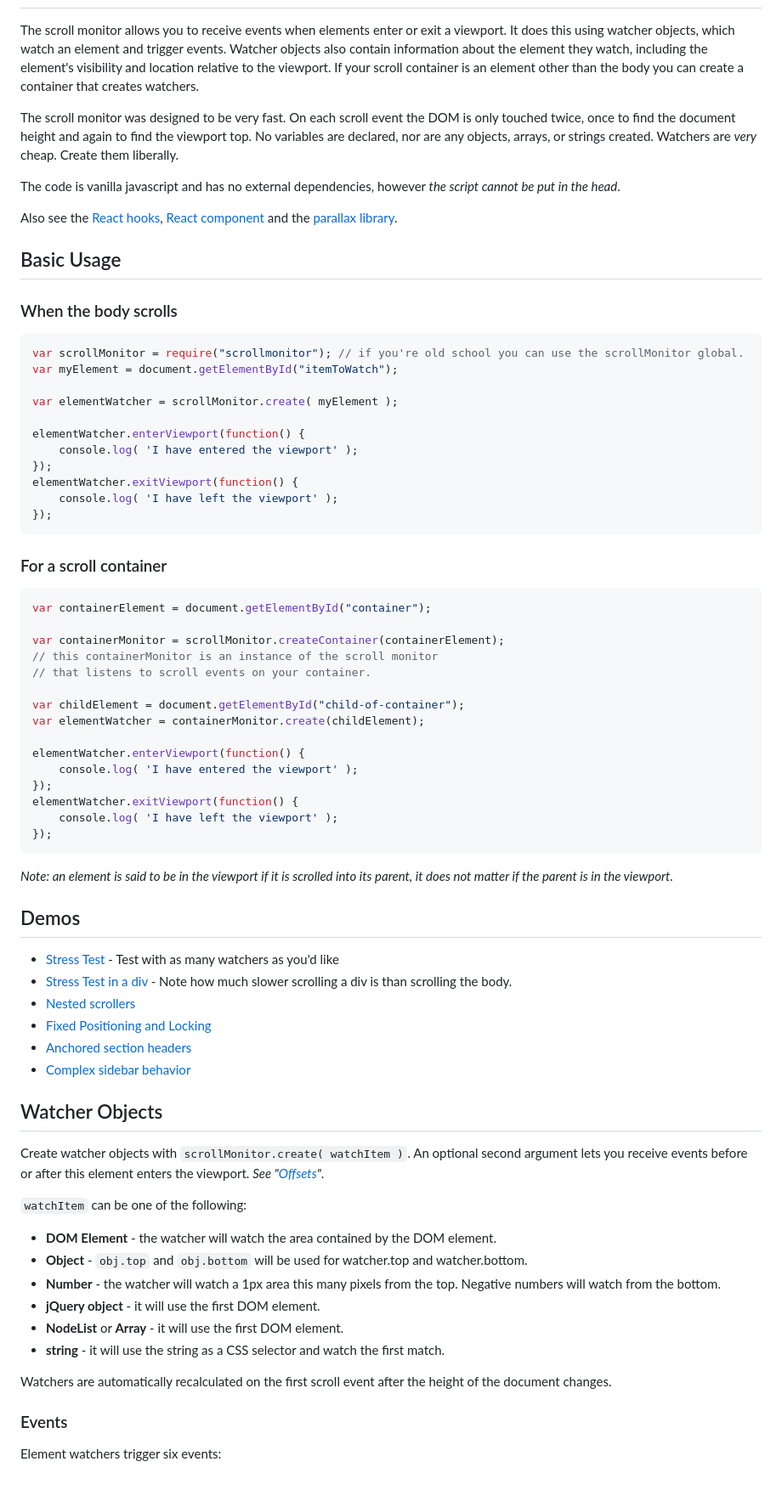
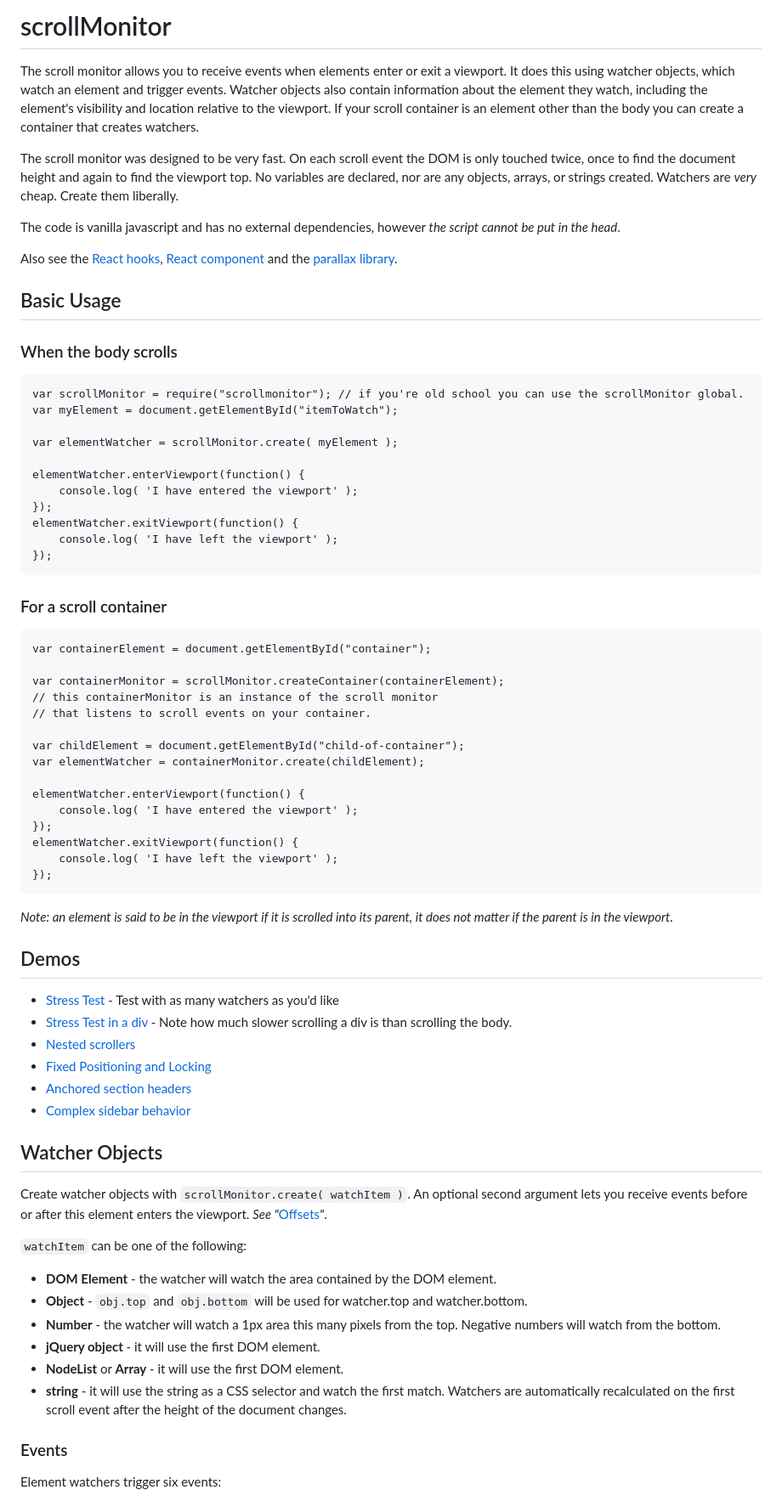
Before and after one commit to stutrek/scrollmonitor, a Markdown page: README.md, the part around one of its changes. Shown at 85% size. Drawn GitHub-style.

````diff
--- a/README.md
+++ b/README.md
@@ -3,17 +2,16 @@ scrollMonitor
 
+# scrollMonitor
 The scroll monitor allows you to receive events when elements enter or exit a viewport. It does this using watcher objects, which watch an element and trigger events. Watcher objects also contain information about the element they watch, including the element's visibility and location relative to the viewport. If your scroll container is an element other than the body you can create a container that creates watchers.
 
 The scroll monitor was designed to be very fast. On each scroll event the DOM is only touched twice, once to find the document height and again to find the viewport top. No variables are declared, nor are any objects, arrays, or strings created. Watchers are _very_ cheap. Create them liberally.
 
 The code is vanilla javascript and has no external dependencies, however _the script cannot be put in the head_.
 
-Also see the [React hooks](https://github.com/stutrek/scrollmonitor-hooks), [React component](https://github.com/stutrek/scrollmonitor-react) and the [parallax library](https://github.com/stutrek/scrollmonitor-parallax).
+Also see the [﻿React hooks](https://github.com/stutrek/scrollmonitor-hooks), [﻿React component](https://github.com/stutrek/scrollmonitor-react) and the [﻿parallax library](https://github.com/stutrek/scrollmonitor-parallax).
 
 ## Basic Usage
-
 ### When the body scrolls
-
-```javascript
+```
 var scrollMonitor = require("scrollmonitor"); // if you're old school you can use the scrollMonitor global.
 var myElement = document.getElementById("itemToWatch");
 
@@ -26,10 +24,8 @@ elementWatcher.exitViewport(function() {
     console.log( 'I have left the viewport' );
 });
 ```
-
 ### For a scroll container
-
-```javascript
+```
 var containerElement = document.getElementById("container");
 
 var containerMonitor = scrollMonitor.createContainer(containerElement);
@@ -46,34 +42,28 @@ elementWatcher.exitViewport(function() {
     console.log( 'I have left the viewport' );
 });
 ```
-
 _Note: an element is said to be in the viewport if it is scrolled into its parent, it does not matter if the parent is in the viewport._
 
 ## Demos
-
-* [Stress Test](http://stutrek.github.io/scrollmonitor/demos/stress.html) - Test with as many watchers as you'd like
-* [Stress Test in a div](http://stutrek.github.io/scrollmonitor/demos/stressTestInDiv.html) - Note how much slower scrolling a div is than scrolling the body.
-* [Nested scrollers](http://stutrek.github.io/scrollmonitor/demos/divInADiv.html)
-* [Fixed Positioning and Locking](http://stutrek.github.io/scrollmonitor/demos/fixed.html)
-* [Anchored section headers](http://stutrek.github.io/scrollmonitor/demos/list.html)
-* [Complex sidebar behavior](http://stutrek.github.io/scrollmonitor/demos/scoreboard.html)
-
+- [﻿Stress Test](http://stutrek.github.io/scrollmonitor/demos/stress.html)  - Test with as many watchers as you'd like
+- [﻿Stress Test in a div](http://stutrek.github.io/scrollmonitor/demos/stressTestInDiv.html)  - Note how much slower scrolling a div is than scrolling the body.
+- [﻿Nested scrollers](http://stutrek.github.io/scrollmonitor/demos/divInADiv.html)
+- [﻿Fixed Positioning and Locking](http://stutrek.github.io/scrollmonitor/demos/fixed.html)
+- [﻿Anchored section headers](http://stutrek.github.io/scrollmonitor/demos/list.html)
+- [﻿Complex sidebar behavior](http://stutrek.github.io/scrollmonitor/demos/scoreboard.html)
 ## Watcher Objects
-
-Create watcher objects with `scrollMonitor.create( watchItem )`. An optional second argument lets you receive events before or after this element enters the viewport. _See "[Offsets](#offsets)"_.
+Create watcher objects with `scrollMonitor.create( watchItem )`. An optional second argument lets you receive events before or after this element enters the viewport. _See "_[﻿Offsets](#offsets)_"_.
 
 `watchItem` can be one of the following:
 
-* **DOM Element** - the watcher will watch the area contained by the DOM element.
-* **Object** - `obj.top` and `obj.bottom` will be used for watcher.top and watcher.bottom.
-* **Number** - the watcher will watch a 1px area this many pixels from the top. Negative numbers will watch from the bottom.
-* **jQuery object** - it will use the first DOM element.
-* **NodeList** or **Array** - it will use the first DOM element.
-* **string** - it will use the string as a CSS selector and watch the first match.
-
+- **DOM Element** - the watcher will watch the area contained by the DOM element.
+- **Object** - `obj.top`  and `obj.bottom`  will be used for watcher.top and watcher.bottom.
+- **Number** - the watcher will watch a 1px area this many pixels from the top. Negative numbers will watch from the bottom.
+- **jQuery object** - it will use the first DOM element.
+- **NodeList** or **Array** - it will use the first DOM element.
+- **string** - it will use the string as a CSS selector and watch the first match.
 Watchers are automatically recalculated on the first scroll event after the height of the document changes.
 
 ### Events
-
 Element watchers trigger six events:
 
````
Also changed, not shown: other parts of README.md (+51 -64 lines).
